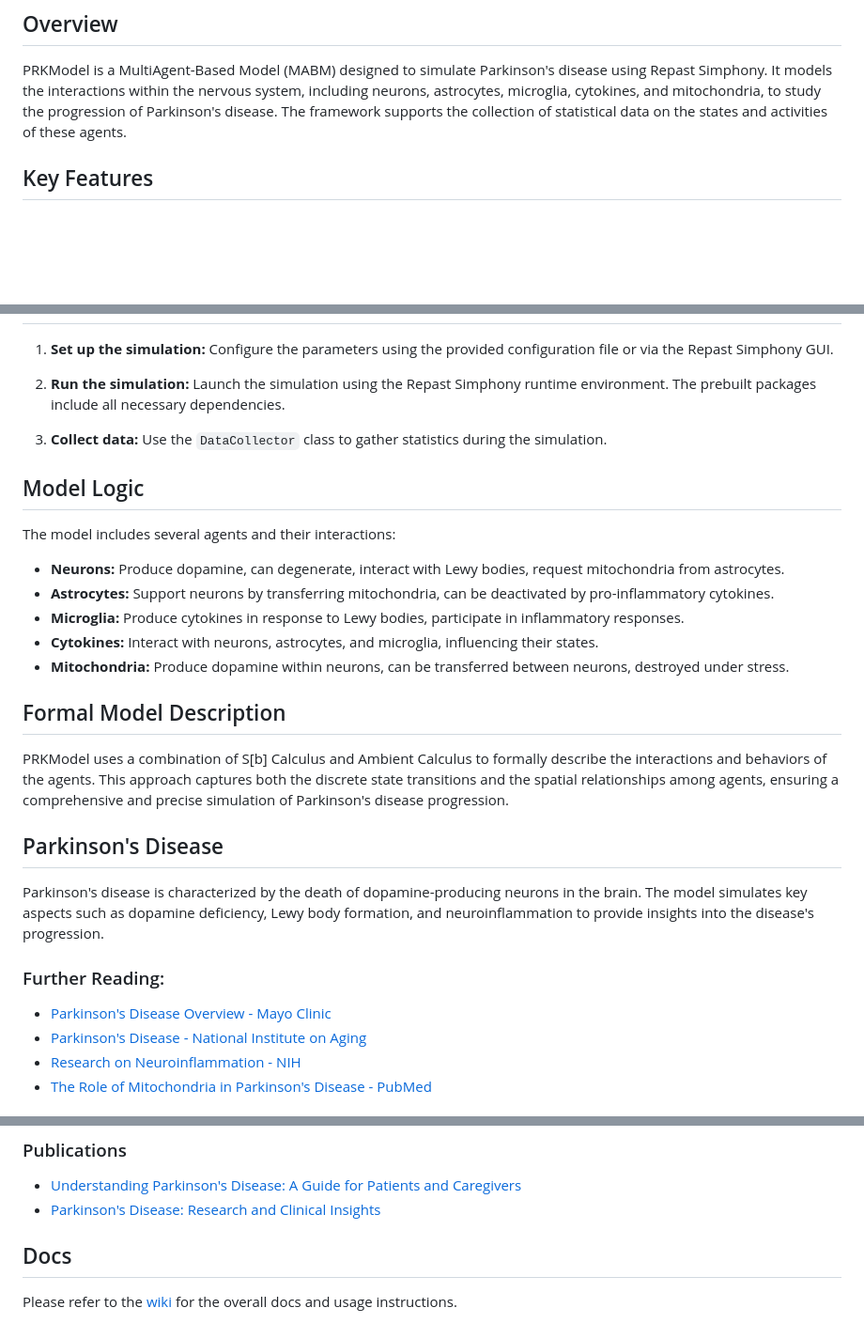
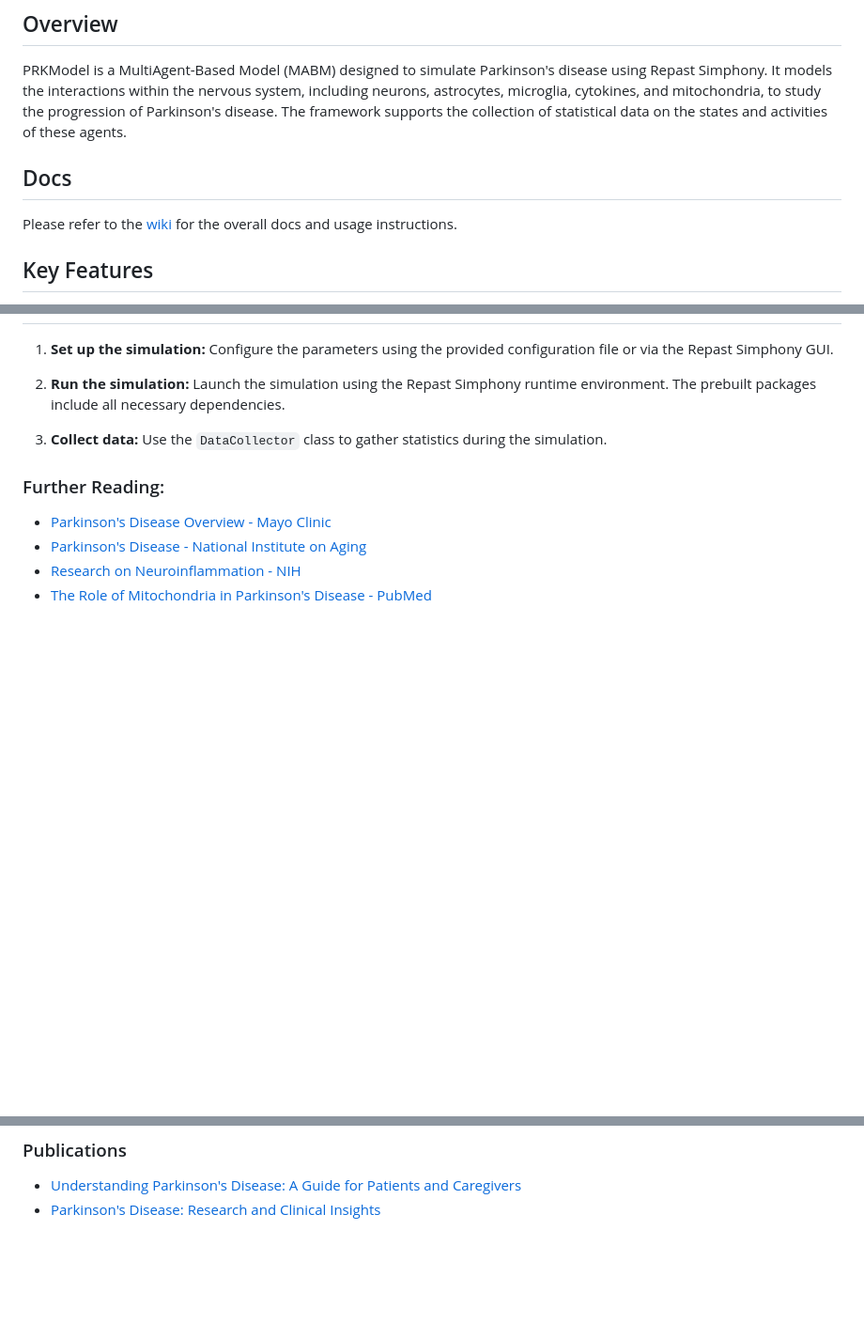
Before and after one commit to Samuele95/parkinson-repast-kit, a Markdown page: README.md, 3 parts joined by grey strips. Shown at 94% size. Rendered like a GitHub page; blank space fills up the shorter version.

```diff
--- a/README.md
+++ b/README.md
@@ -14,6 +14,9 @@
 
 ## Overview
 PRKModel is a MultiAgent-Based Model (MABM) designed to simulate Parkinson's disease using Repast Simphony. It models the interactions within the nervous system, including neurons, astrocytes, microglia, cytokines, and mitochondria, to study the progression of Parkinson's disease. The framework supports the collection of statistical data on the states and activities of these agents.
+
+## Docs
+Please refer to the [wiki](https://github.com/Samuele95/parkinson-repast-kit/wiki) for the overall docs and usage instructions.
 
 ## Key Features
 - **Agent-Based Design:** Autonomous agents representing neurons, astrocytes, microglia, mitochondria, and cytokines.
@@ -40,20 +43,6 @@ PRKModel is a MultiAgent-Based Model (MABM) designed to simulate Parkinson's dis
 3. **Collect data:**
    Use the `DataCollector` class to gather statistics during the simulation.
 
-## Model Logic
-The model includes several agents and their interactions:
-- **Neurons:** Produce dopamine, can degenerate, interact with Lewy bodies, request mitochondria from astrocytes.
-- **Astrocytes:** Support neurons by transferring mitochondria, can be deactivated by pro-inflammatory cytokines.
-- **Microglia:** Produce cytokines in response to Lewy bodies, participate in inflammatory responses.
-- **Cytokines:** Interact with neurons, astrocytes, and microglia, influencing their states.
-- **Mitochondria:** Produce dopamine within neurons, can be transferred between neurons, destroyed under stress.
-
-## Formal Model Description
-PRKModel uses a combination of S[b] Calculus and Ambient Calculus to formally describe the interactions and behaviors of the agents. This approach captures both the discrete state transitions and the spatial relationships among agents, ensuring a comprehensive and precise simulation of Parkinson's disease progression.
-
-## Parkinson's Disease
-Parkinson's disease is characterized by the death of dopamine-producing neurons in the brain. The model simulates key aspects such as dopamine deficiency, Lewy body formation, and neuroinflammation to provide insights into the disease's progression.
-
 ### Further Reading:
 - [Parkinson's Disease Overview - Mayo Clinic](https://www.mayoclinic.org/diseases-conditions/parkinsons-disease/symptoms-causes/syc-20376055)
 - [Parkinson's Disease - National Institute on Aging](https://www.nia.nih.gov/health/parkinsons-disease)
@@ -72,6 +61,3 @@ Parkinson's disease is characterized by the death of dopamine-producing neurons
 ### Publications
 - [Understanding Parkinson's Disease: A Guide for Patients and Caregivers](https://www.parkinsons.org.uk/information-and-support/understanding-parkinsons-booklet)
 - [Parkinson's Disease: Research and Clinical Insights](https://link.springer.com/book/10.1007/978-3-319-57201-6)
-
-## Docs
-Please refer to the [wiki](https://github.com/Samuele95/parkinson-repast-kit/wiki) for the overall docs and usage instructions.
```
